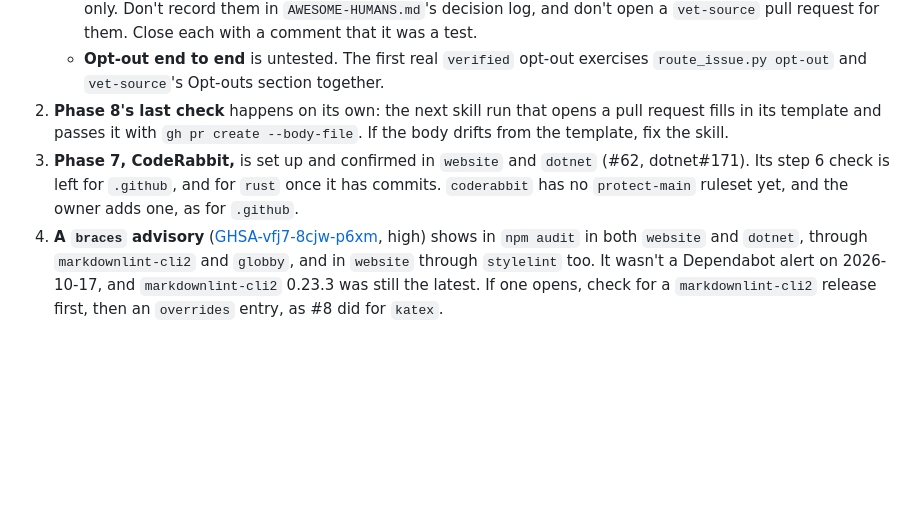
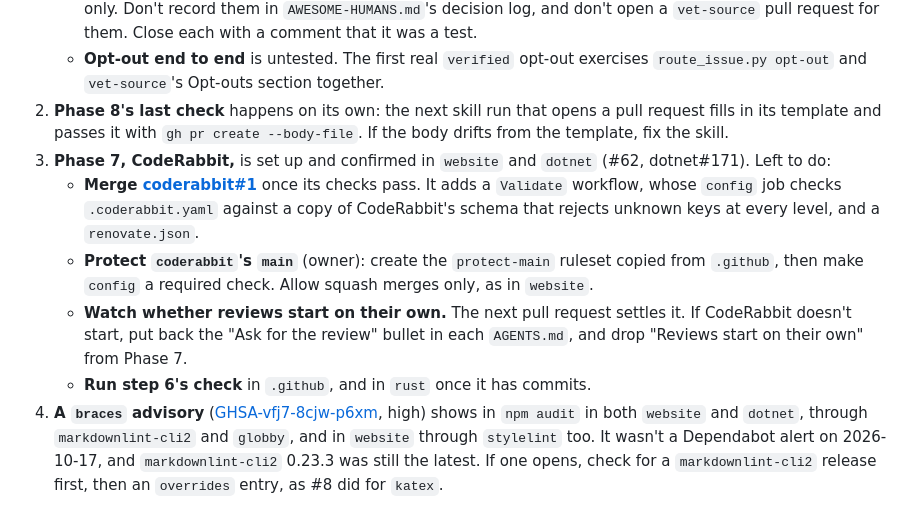
Before and after one commit to awesome-humans/website, a Markdown page: PLAN.md, the part around the change. Drawn GitHub-style; blank space fills up the shorter version.

Commit message:
docs: list Phase 7's remaining steps in the plan

```diff
--- a/PLAN.md
+++ b/PLAN.md
@@ -21,7 +21,11 @@ Stopped 2026-10-17, with Phases 0 to 3 and 8 done, Phase 4 parked, and both side
    - **Intake tests stay out of the decision log.** #54 and any later test suggestion exercise the plumbing only. Don't record them in `AWESOME-HUMANS.md`'s decision log, and don't open a `vet-source` pull request for them. Close each with a comment that it was a test.
    - **Opt-out end to end** is untested. The first real `verified` opt-out exercises `route_issue.py opt-out` and `vet-source`'s Opt-outs section together.
 2. **Phase 8's last check** happens on its own: the next skill run that opens a pull request fills in its template and passes it with `gh pr create --body-file`. If the body drifts from the template, fix the skill.
-3. **Phase 7, CodeRabbit,** is set up and confirmed in `website` and `dotnet` (#62, dotnet#171). Its step 6 check is left for `.github`, and for `rust` once it has commits. `coderabbit` has no `protect-main` ruleset yet, and the owner adds one, as for `.github`.
+3. **Phase 7, CodeRabbit,** is set up and confirmed in `website` and `dotnet` (#62, dotnet#171). Left to do:
+   - **Merge [coderabbit#1](https://github.com/awesome-humans/coderabbit/pull/1)** once its checks pass. It adds a `Validate` workflow, whose `config` job checks `.coderabbit.yaml` against a copy of CodeRabbit's schema that rejects unknown keys at every level, and a `renovate.json`.
+   - **Protect `coderabbit`'s `main`** (owner): create the `protect-main` ruleset copied from `.github`, then make `config` a required check. Allow squash merges only, as in `website`.
+   - **Watch whether reviews start on their own.** The next pull request settles it. If CodeRabbit doesn't start, put back the "Ask for the review" bullet in each `AGENTS.md`, and drop "Reviews start on their own" from Phase 7.
+   - **Run step 6's check** in `.github`, and in `rust` once it has commits.
 4. **A `braces` advisory** ([GHSA-vfj7-8cjw-p6xm](https://github.com/advisories/GHSA-vfj7-8cjw-p6xm), high) shows in `npm audit` in both `website` and `dotnet`, through `markdownlint-cli2` and `globby`, and in `website` through `stylelint` too. It wasn't a Dependabot alert on 2026-10-17, and `markdownlint-cli2` 0.23.3 was still the latest. If one opens, check for a `markdownlint-cli2` release first, then an `overrides` entry, as #8 did for `katex`.
 
 `gh` is signed in as `si618`, an organisation admin. It still has the `admin:org` scope added for Phase 0, which nothing needs now. The owner removes it with `gh auth refresh -h github.com --remove-scopes admin:org`.
```
